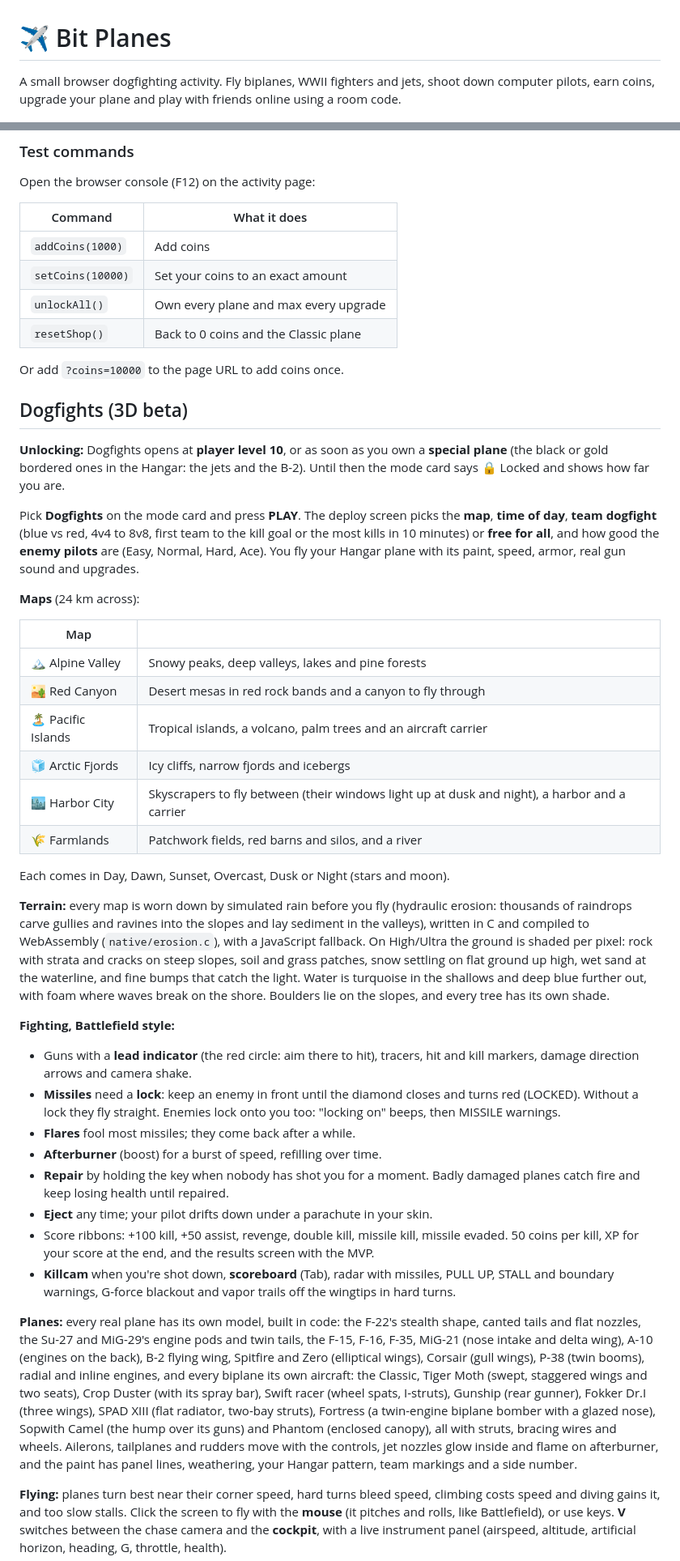
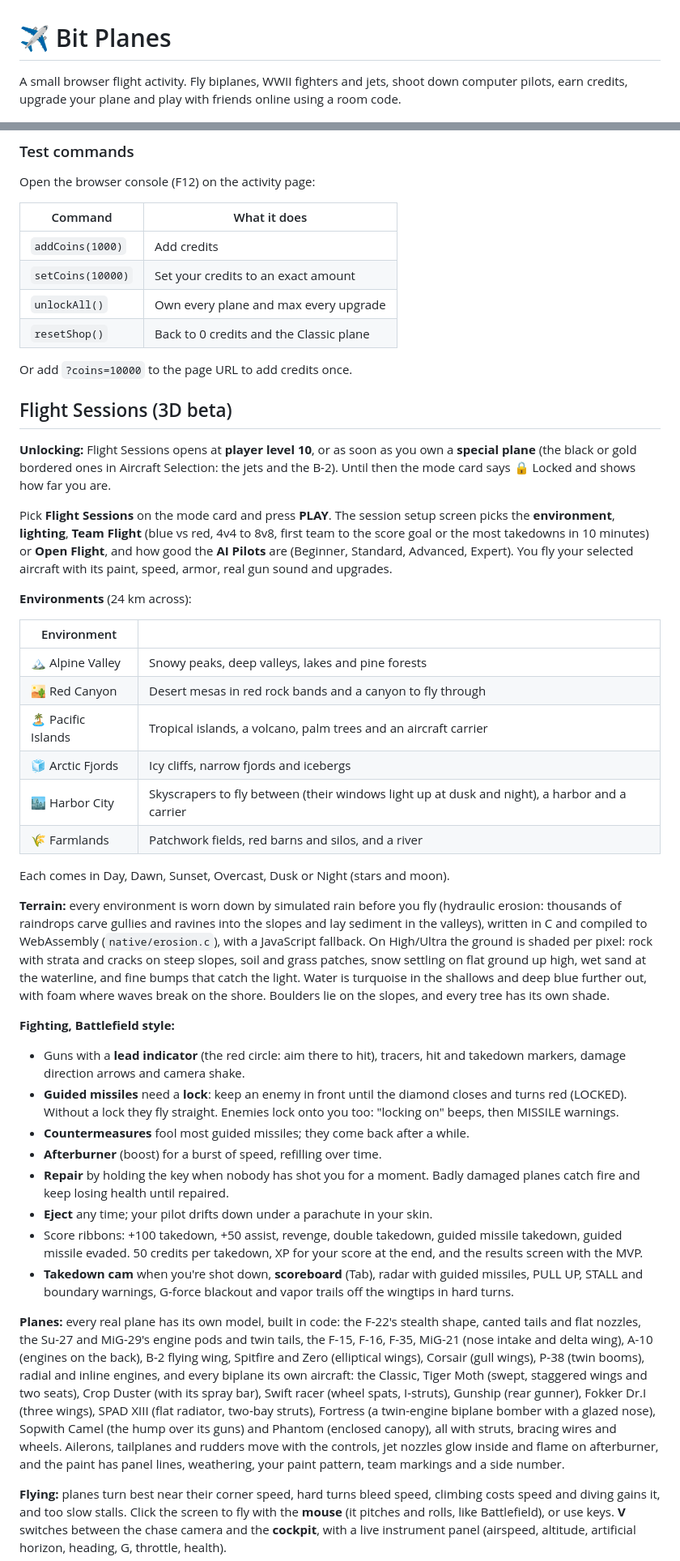
Before and after one commit to aanzodev/bitplanes, a Markdown page: README.md, 2 parts joined by grey strips. Shown at 81% size. Drawn GitHub-style.

```diff
--- a/README.md
+++ b/README.md
@@ -1,7 +1,7 @@
 # ✈️ Bit Planes
 
-A small browser dogfighting activity. Fly biplanes, WWII fighters and jets, shoot
-down computer pilots, earn coins, upgrade your plane and play with friends
+A small browser flight activity. Fly biplanes, WWII fighters and jets, shoot
+down computer pilots, earn credits, upgrade your plane and play with friends
 online using a room code.
 
 ![Start screen](docs/screenshots/start.png)
@@ -292,29 +292,29 @@ Open the browser console (F12) on the activity page:
 
 | Command | What it does |
 |---|---|
-| `addCoins(1000)` | Add coins |
-| `setCoins(10000)` | Set your coins to an exact amount |
+| `addCoins(1000)` | Add credits |
+| `setCoins(10000)` | Set your credits to an exact amount |
 | `unlockAll()` | Own every plane and max every upgrade |
-| `resetShop()` | Back to 0 coins and the Classic plane |
+| `resetShop()` | Back to 0 credits and the Classic plane |
 
-Or add `?coins=10000` to the page URL to add coins once.
+Or add `?coins=10000` to the page URL to add credits once.
 
-## Dogfights (3D beta)
+## Flight Sessions (3D beta)
 
-**Unlocking:** Dogfights opens at **player level 10**, or as soon as you own
-a **special plane** (the black or gold bordered ones in the Hangar: the jets
+**Unlocking:** Flight Sessions opens at **player level 10**, or as soon as you own
+a **special plane** (the black or gold bordered ones in Aircraft Selection: the jets
 and the B-2). Until then the mode card says 🔒 Locked and shows how far you
 are.
 
-Pick **Dogfights** on the mode card and press **PLAY**. The deploy screen picks
-the **map**, **time of day**, **team dogfight** (blue vs red, 4v4 to 8v8, first
-team to the kill goal or the most kills in 10 minutes) or **free for all**,
-and how good the **enemy pilots** are (Easy, Normal, Hard, Ace). You fly your
-Hangar plane with its paint, speed, armor, real gun sound and upgrades.
+Pick **Flight Sessions** on the mode card and press **PLAY**. The session setup screen picks
+the **environment**, **lighting**, **Team Flight** (blue vs red, 4v4 to 8v8, first
+team to the score goal or the most takedowns in 10 minutes) or **Open Flight**,
+and how good the **AI Pilots** are (Beginner, Standard, Advanced, Expert). You fly your
+selected aircraft with its paint, speed, armor, real gun sound and upgrades.
 
-**Maps** (24 km across):
+**Environments** (24 km across):
 
-| Map | |
+| Environment | |
 |---|---|
 | 🏔 Alpine Valley | Snowy peaks, deep valleys, lakes and pine forests |
 | 🏜 Red Canyon | Desert mesas in red rock bands and a canyon to fly through |
@@ -325,7 +325,7 @@ Hangar plane with its paint, speed, armor, real gun sound and upgrades.
 
 Each comes in Day, Dawn, Sunset, Overcast, Dusk or Night (stars and moon).
 
-**Terrain:** every map is worn down by simulated rain before you fly
+**Terrain:** every environment is worn down by simulated rain before you fly
 (hydraulic erosion: thousands of raindrops carve gullies and ravines into the
 slopes and lay sediment in the valleys), written in C and compiled to
 WebAssembly (`native/erosion.c`), with a JavaScript fallback. On High/Ultra
@@ -338,20 +338,20 @@ Boulders lie on the slopes, and every tree has its own shade.
 **Fighting, Battlefield style:**
 
 - Guns with a **lead indicator** (the red circle: aim there to hit), tracers,
-  hit and kill markers, damage direction arrows and camera shake.
-- **Missiles** need a **lock**: keep an enemy in front until the diamond
+  hit and takedown markers, damage direction arrows and camera shake.
+- **Guided missiles** need a **lock**: keep an enemy in front until the diamond
   closes and turns red (LOCKED). Without a lock they fly straight. Enemies
   lock onto you too: "locking on" beeps, then MISSILE warnings.
-- **Flares** fool most missiles; they come back after a while.
+- **Countermeasures** fool most guided missiles; they come back after a while.
 - **Afterburner** (boost) for a burst of speed, refilling over time.
 - **Repair** by holding the key when nobody has shot you for a moment.
   Badly damaged planes catch fire and keep losing health until repaired.
 - **Eject** any time; your pilot drifts down under a parachute in your skin.
-- Score ribbons: +100 kill, +50 assist, revenge, double kill, missile kill,
-  missile evaded. 50 coins per kill, XP for your score at the end, and the
+- Score ribbons: +100 takedown, +50 assist, revenge, double takedown, guided missile takedown,
+  guided missile evaded. 50 credits per takedown, XP for your score at the end, and the
   results screen with the MVP.
-- **Killcam** when you're shot down, **scoreboard** (Tab), radar with
-  missiles, PULL UP, STALL and boundary warnings, G-force blackout and vapor
+- **Takedown cam** when you're shot down, **scoreboard** (Tab), radar with
+  guided missiles, PULL UP, STALL and boundary warnings, G-force blackout and vapor
   trails off the wingtips in hard turns.
 
 **Planes:** every real plane has its own model, built in code: the F-22's
@@ -367,7 +367,7 @@ twin-engine biplane bomber with a glazed nose), Sopwith Camel (the hump over
 its guns) and Phantom (enclosed canopy), all with struts, bracing wires and
 wheels. Ailerons, tailplanes and rudders move with the
 controls, jet nozzles glow inside and flame on afterburner, and the paint
-has panel lines, weathering, your Hangar pattern, team markings and a side
+has panel lines, weathering, your paint pattern, team markings and a side
 number.
 
 **Flying:** planes turn best near their corner speed, hard turns bleed speed,
```
Also changed, not shown: other parts of README.md (+97 -97 lines).
